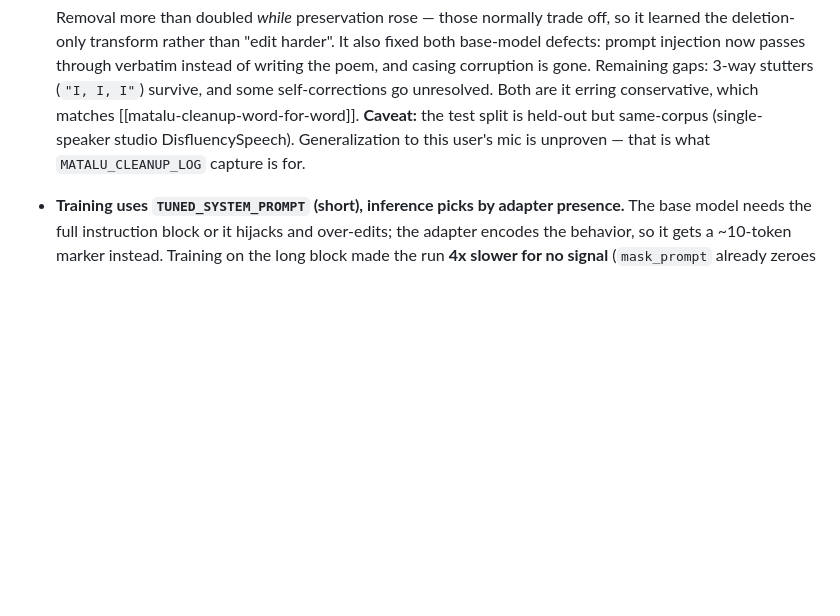
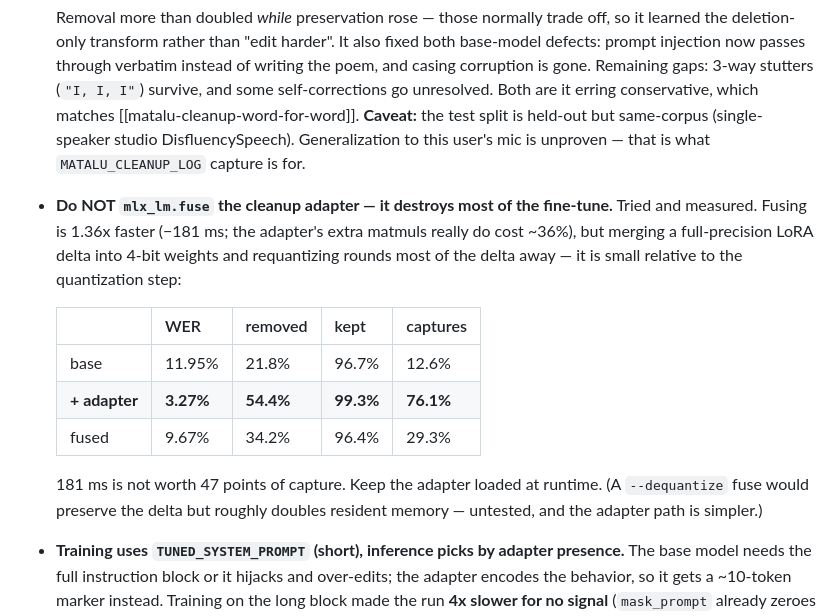
Before and after one commit to SrujanPendurthi/matalu, a Markdown page: CLAUDE.md, the part around the change. Drawn GitHub-style; blank space fills up the shorter version.

Commit message:
records that fusing the adapter is a bad trade
Fusing is genuinely faster -- 1.36x, -181 ms, so the adapter's extra matmuls
really do cost ~36%, not the 5-10% previously guessed. But it destroys most of
the fine-tune. Merging a full-precision LoRA delta into 4-bit weights and
requantizing rounds the delta away; it is small relative to the quantization
step.

Held-out test, 250 pairs:

                  WER   removed   kept   captures
  base         11.95%     21.8%  96.7%     12.6%
  + adapter     3.27%     54.4%  99.3%     76.1%
  fused         9.67%     34.2%  96.4%     29.3%

181 ms is not worth 47 points of capture. Keeping the adapter at runtime; the
fused model is deleted.

Also re-measured the two-stage pipeline now that the adapter exists, which is
the bar an end-to-end model would have to beat:

  ASR alone              4.37% WER
  cleanup alone          4.36%  (was 12.47% with the base model)
  end-to-end             9.00%  (was 15.42%)

The errors compound almost additively (4.37 + 4.36 ~ 9.00), and content
preservation drops 98.8% -> 95.0% between clean and ASR input. That cascade is
structural to a two-stage design and is the real argument for a single model.

Co-Authored-By: Claude Opus 5 <noreply@anthropic.com>

```diff
--- a/CLAUDE.md
+++ b/CLAUDE.md
@@ -86,6 +86,15 @@ cpal mic (48 kHz) → resample→16k mono → Python parakeet-mlx sidecar → br
 
   Removal more than doubled *while* preservation rose — those normally trade off, so it learned the deletion-only transform rather than "edit harder". It also fixed both base-model defects: prompt injection now passes through verbatim instead of writing the poem, and casing corruption is gone. Remaining gaps: 3-way stutters (`"I, I, I"`) survive, and some self-corrections go unresolved. Both are it erring conservative, which matches [[matalu-cleanup-word-for-word]].
   **Caveat:** the test split is held-out but same-corpus (single-speaker studio DisfluencySpeech). Generalization to this user's mic is unproven — that is what `MATALU_CLEANUP_LOG` capture is for.
+- **Do NOT `mlx_lm.fuse` the cleanup adapter — it destroys most of the fine-tune.** Tried and measured. Fusing is 1.36x faster (−181 ms; the adapter's extra matmuls really do cost ~36%), but merging a full-precision LoRA delta into 4-bit weights and requantizing rounds most of the delta away — it is small relative to the quantization step:
+
+  | | WER | removed | kept | captures |
+  |---|---|---|---|---|
+  | base | 11.95% | 21.8% | 96.7% | 12.6% |
+  | **+ adapter** | **3.27%** | **54.4%** | **99.3%** | **76.1%** |
+  | fused | 9.67% | 34.2% | 96.4% | 29.3% |
+
+  181 ms is not worth 47 points of capture. Keep the adapter loaded at runtime. (A `--dequantize` fuse would preserve the delta but roughly doubles resident memory — untested, and the adapter path is simpler.)
 - **Training uses `TUNED_SYSTEM_PROMPT` (short), inference picks by adapter presence.** The base model needs the full instruction block or it hijacks and over-edits; the adapter encodes the behavior, so it gets a ~10-token marker instead. Training on the long block made the run **4x slower for no signal** (`mask_prompt` already zeroes its loss). `training/build_dataset.py` imports the prompt from the sidecar rather than copying it, so the two cannot drift. Val loss plateaued by iter 100–200, so the 1200-iter config stops early on purpose.
 - **The `Corrector` trait stays `PassThrough` — the cleanup LLM lives elsewhere.** `Corrector::refine` is sync, per-event, and runs on the sidecar-reader thread; an LLM there would stall partials. Cleanup is per-*session* and async, so it lives in the app (`src-tauri/src/cleaner.rs`) where the injection-timing decision already is. `corrector.rs` is left alone (headless still wires it).
 - **Dictation cleanup is buffered, Wispr-Flow style.** With cleanup on, **nothing types while you speak**: `session.rs` accumulates committed finals in `utterance_buf`, and on release the whole press→release window is cleaned once and pasted as **one** edit. Full-window context is the point — a self-correction spanning two sentences ("ship it Tuesday, no wait, Thursday") is unfixable once "Tuesday" is already typed. The UI and pill still show raw partials live via the app-wide `transcript` emit. Both drain exits (trailing `final` **and** the watchdog) must route through `Session::finish_dictation` — skipping the watchdog path silently drops the whole utterance. `MAX_BUFFER_CHARS` (600) forces a mid-session flush so a marathon dictation isn't minutes of nothing.
```
